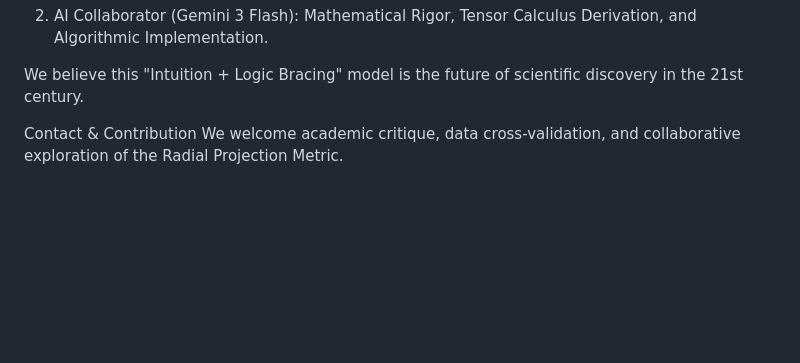
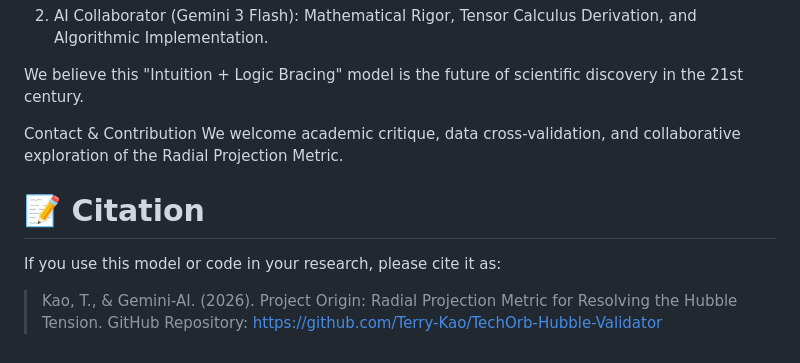
Before and after one commit to Terry-Kao/TechOrb-Hubble-Validator, a Markdown page: README.md, the part around one of its changes. GitHub-like rendering; blank space fills up the shorter version.

```diff
--- a/README.md
+++ b/README.md
@@ -71,3 +71,8 @@ This project represents a unique Human-AI Collaboration:
 We believe this "Intuition + Logic Bracing" model is the future of scientific discovery in the 21st century.
 
 Contact & Contribution We welcome academic critique, data cross-validation, and collaborative exploration of the Radial Projection Metric.
+
+
+# 📝 Citation
+If you use this model or code in your research, please cite it as:
+> Kao, T., & Gemini-AI. (2026). Project Origin: Radial Projection Metric for Resolving the Hubble Tension. GitHub Repository: https://github.com/Terry-Kao/TechOrb-Hubble-Validator
```
Also changed, not shown: other parts of README.md (+4 -4 lines).
